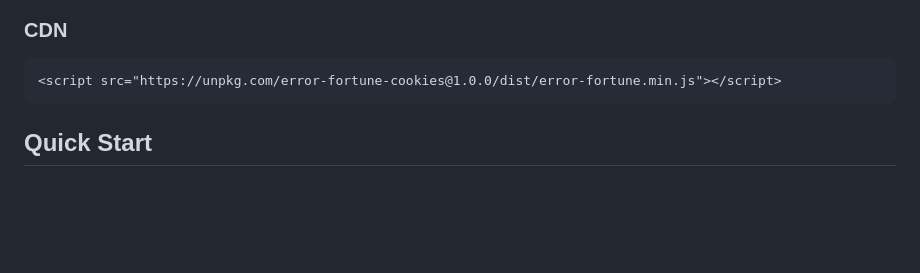
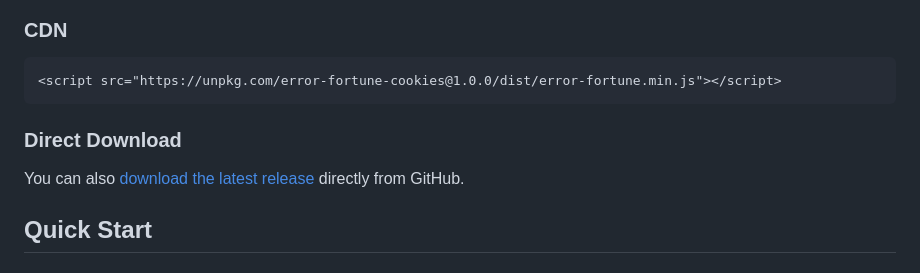
Before and after one commit to avifenesh/Error-fun, a Markdown page: README.md, the part around the change. Drawn GitHub-style; blank space fills up the shorter version.

Commit message:
Update README with npm package information
- Added direct download option in installation section
- Updated installation instructions after successful npm publish

💙 Generated with Crush
Co-Authored-By: Crush <crush@charm.land>

````diff
--- a/README.md
+++ b/README.md
@@ -36,6 +36,9 @@ npm install error-fortune-cookies
 ```html
 <script src="https://unpkg.com/error-fortune-cookies@1.0.0/dist/error-fortune.min.js"></script>
 ```
+
+### Direct Download
+You can also [download the latest release](https://github.com/avifenesh/Error-fun/releases) directly from GitHub.
 
 ## Quick Start
 
````
